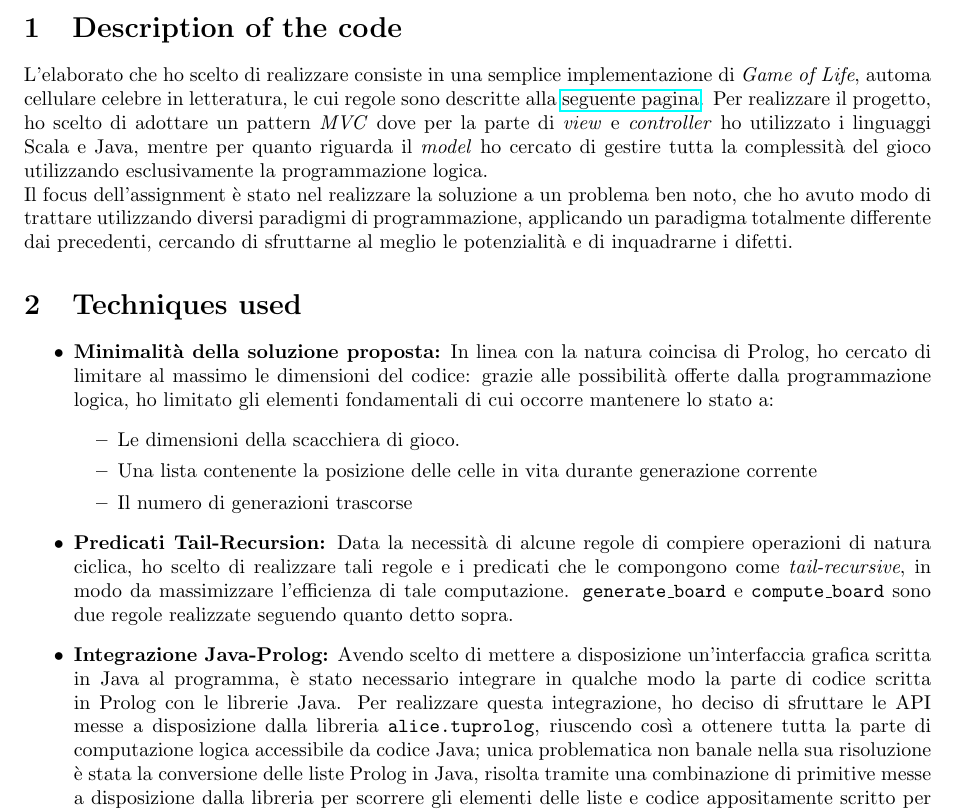
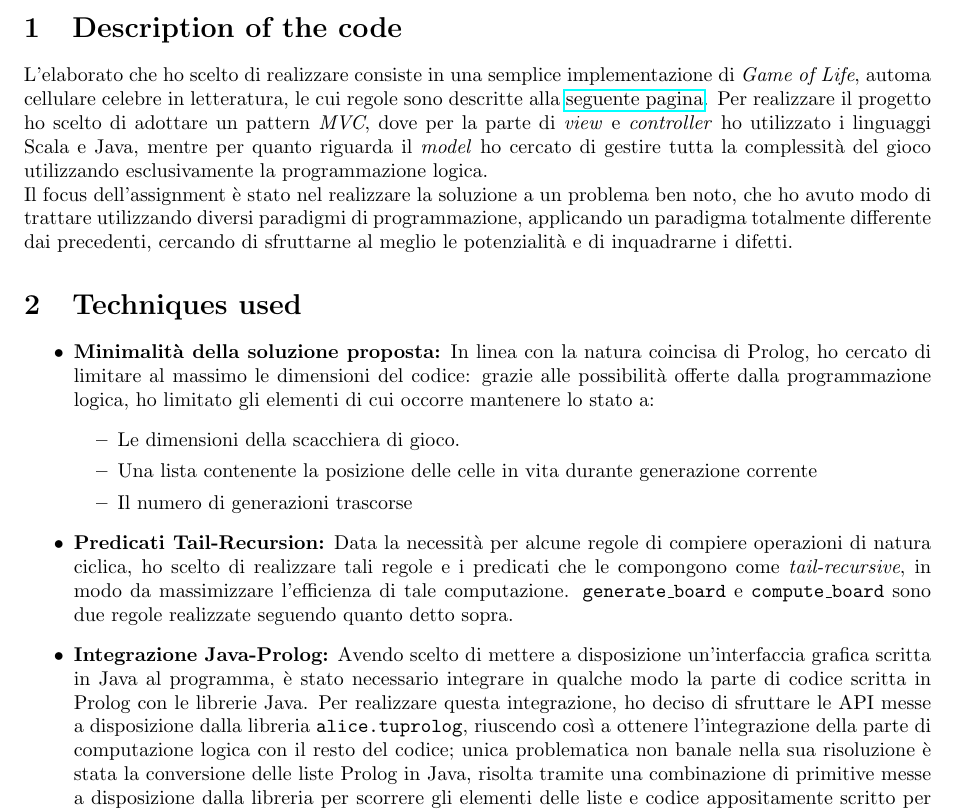
Before and after one commit to Tirocigno/pps-17-asg03-prolog, a LaTeX document (doc/report.tex): part of page 1 of 2, cut so that both start at the same text. Compiled offline with pdfLaTeX.

Commit message:
Updated report

```diff
--- a/doc/report.tex
+++ b/doc/report.tex
@@ -25,20 +25,20 @@
 
 \section{Description of the code}
 L'elaborato che ho scelto di realizzare consiste in una semplice implementazione di \textit{Game of Life}, automa cellulare celebre in letteratura, le cui regole sono descritte alla \href{https://en.wikipedia.org/wiki/Conway\%27s_Game_of_Life#Rules}{seguente pagina}.
-Per realizzare il progetto, ho scelto di adottare un pattern \textit{MVC} dove per la parte di \textit{view} e \textit{controller} ho utilizzato i linguaggi Scala e Java, mentre per quanto riguarda il \textit{model} ho cercato di gestire tutta la complessità del gioco utilizzando esclusivamente la programmazione logica.\\
+Per realizzare il progetto ho scelto di adottare un pattern \textit{MVC}, dove per la parte di \textit{view} e \textit{controller} ho utilizzato i linguaggi Scala e Java, mentre per quanto riguarda il \textit{model} ho cercato di gestire tutta la complessità del gioco utilizzando esclusivamente la programmazione logica.\\
 Il focus dell'assignment è stato nel realizzare la soluzione a un problema ben noto, che ho avuto modo di trattare utilizzando diversi paradigmi di programmazione, applicando un paradigma totalmente differente dai precedenti, cercando di sfruttarne al meglio le potenzialità e di inquadrarne i difetti.
 
 
 \section{Techniques used}
 \begin{itemize}
-	\item \textbf{Minimalità della soluzione proposta:} In linea con la natura coincisa di Prolog, ho cercato di limitare al massimo le dimensioni del codice: grazie alle possibilità offerte dalla programmazione logica, ho limitato gli elementi fondamentali di cui occorre mantenere lo stato a:
+	\item \textbf{Minimalità della soluzione proposta:} In linea con la natura coincisa di Prolog, ho cercato di limitare al massimo le dimensioni del codice: grazie alle possibilità offerte dalla programmazione logica, ho limitato gli elementi di cui occorre mantenere lo stato a:
 	\begin{itemize}
 		\item Le dimensioni della scacchiera di gioco.
 		\item Una lista contenente la posizione delle celle in vita durante generazione corrente
 		\item Il numero di generazioni trascorse
 	\end{itemize}
-	\item \textbf{Predicati Tail-Recursion:} Data la necessità di alcune regole di compiere operazioni di natura ciclica, ho scelto di realizzare tali regole e i predicati che le compongono come \textit{tail-recursive}, in modo da massimizzare l'efficienza di tale computazione. \texttt{generate\_board} e \texttt{compute\_board} sono due regole realizzate seguendo quanto detto sopra.
-	\item \textbf{Integrazione Java-Prolog:} Avendo scelto di mettere a disposizione un'interfaccia grafica scritta in Java al programma, è stato necessario integrare in qualche modo la parte di codice scritta in Prolog con le librerie Java. Per realizzare questa integrazione, ho deciso di sfruttare le API messe a disposizione dalla libreria \texttt{alice.tuprolog}, riuscendo così a ottenere tutta la parte di computazione logica accessibile da codice Java; unica problematica non banale nella sua risoluzione è stata la conversione delle liste Prolog in Java, risolta tramite una combinazione di primitive messe a disposizione dalla libreria per scorrere gli elementi delle liste e codice appositamente scritto per effettuare la conversione del singolo elemento.
+	\item \textbf{Predicati Tail-Recursion:} Data la necessità per alcune regole di compiere operazioni di natura ciclica, ho scelto di realizzare tali regole e i predicati che le compongono come \textit{tail-recursive}, in modo da massimizzare l'efficienza di tale computazione. \texttt{generate\_board} e \texttt{compute\_board} sono due regole realizzate seguendo quanto detto sopra.
+	\item \textbf{Integrazione Java-Prolog:} Avendo scelto di mettere a disposizione un'interfaccia grafica scritta in Java al programma, è stato necessario integrare in qualche modo la parte di codice scritta in Prolog con le librerie Java. Per realizzare questa integrazione, ho deciso di sfruttare le API messe a disposizione dalla libreria \texttt{alice.tuprolog}, riuscendo così a ottenere l'integrazione della parte di computazione logica con il resto del codice; unica problematica non banale nella sua risoluzione è stata la conversione delle liste Prolog in Java, risolta tramite una combinazione di primitive messe a disposizione dalla libreria per scorrere gli elementi delle liste e codice appositamente scritto per effettuare la conversione del singolo elemento.
 	\item \textbf{Performance:} dovendo procedere a una computazione non banale per un elevato numero di celle ad ogni generazione, mi sono scontrato più volte col problema delle performance, trovandomi a dover pensare soluzioni che tenessero conto della complessità computazionale dei predicati presenti nei corpi delle varie regole. Un esempio è sicuramente il predicato \texttt{append\_to\_head}, che inserisce un elemento in testa a una lista, utilizzato al posto delle classiche regole di inserimento che prevedono l'aggiunta del nuovo elemento in coda: non essendo rilevante l'ordine all'interno della lista delle celle in vita, si riduce notevolmente la complessità computazionale dell'inserimento da \textit{O(n)} a un tempo costante.\\
 \end{itemize}
 
```
Also changed, not shown: doc/report.pdf.
